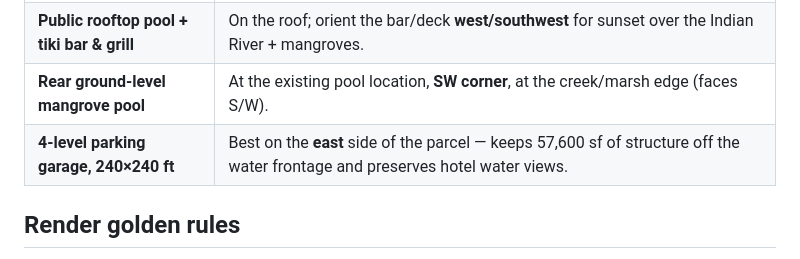
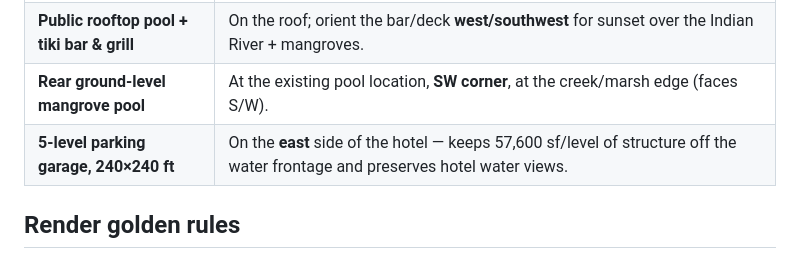
Before and after one commit to michaelglivar1-lgtm/cutting-edge, a Markdown page: docs/hyatt-nsb/site-orientation-brief.md, the part around the change. GitHub-like rendering.

Commit message:
Hyatt NSB: bump parking garage to 5 levels (east of hotel)
Update the site-orientation brief to reflect the 5-level (was 4) 240x240
garage on the east side. Rooftop pool + tiki bar & grill unchanged.

Co-Authored-By: Claude Opus 4.8 <noreply@anthropic.com>
Claude-Session: https://claude.ai/code/session_01C7NNwqjGLwdezucxzfLA2B

```diff
--- a/docs/hyatt-nsb/site-orientation-brief.md
+++ b/docs/hyatt-nsb/site-orientation-brief.md
@@ -48,7 +48,7 @@ Coastal-Florida Hyatt Place prototype:
 | **5th floor** | Vertical add to the existing 4-story massing (55' → ~68' — confirm against PUD/height entitlements before renders imply approval). |
 | **Public rooftop pool + tiki bar & grill** | On the roof; orient the bar/deck **west/southwest** for sunset over the Indian River + mangroves. |
 | **Rear ground-level mangrove pool** | At the existing pool location, **SW corner**, at the creek/marsh edge (faces S/W). |
-| **4-level parking garage, 240×240 ft** | Best on the **east** side of the parcel — keeps 57,600 sf of structure off the water frontage and preserves hotel water views. |
+| **5-level parking garage, 240×240 ft** | On the **east** side of the hotel — keeps 57,600 sf/level of structure off the water frontage and preserves hotel water views. |
 
 ## Render golden rules
 
```
